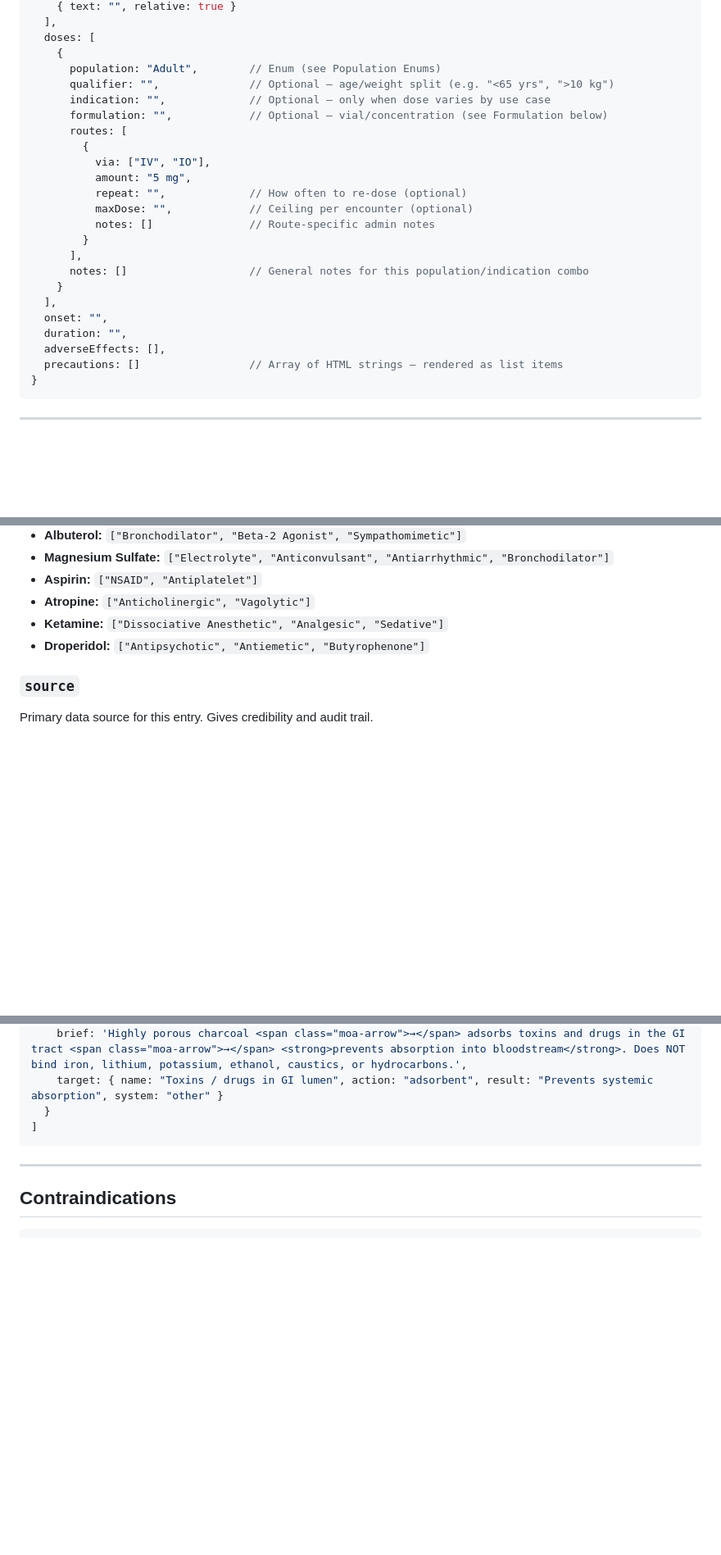
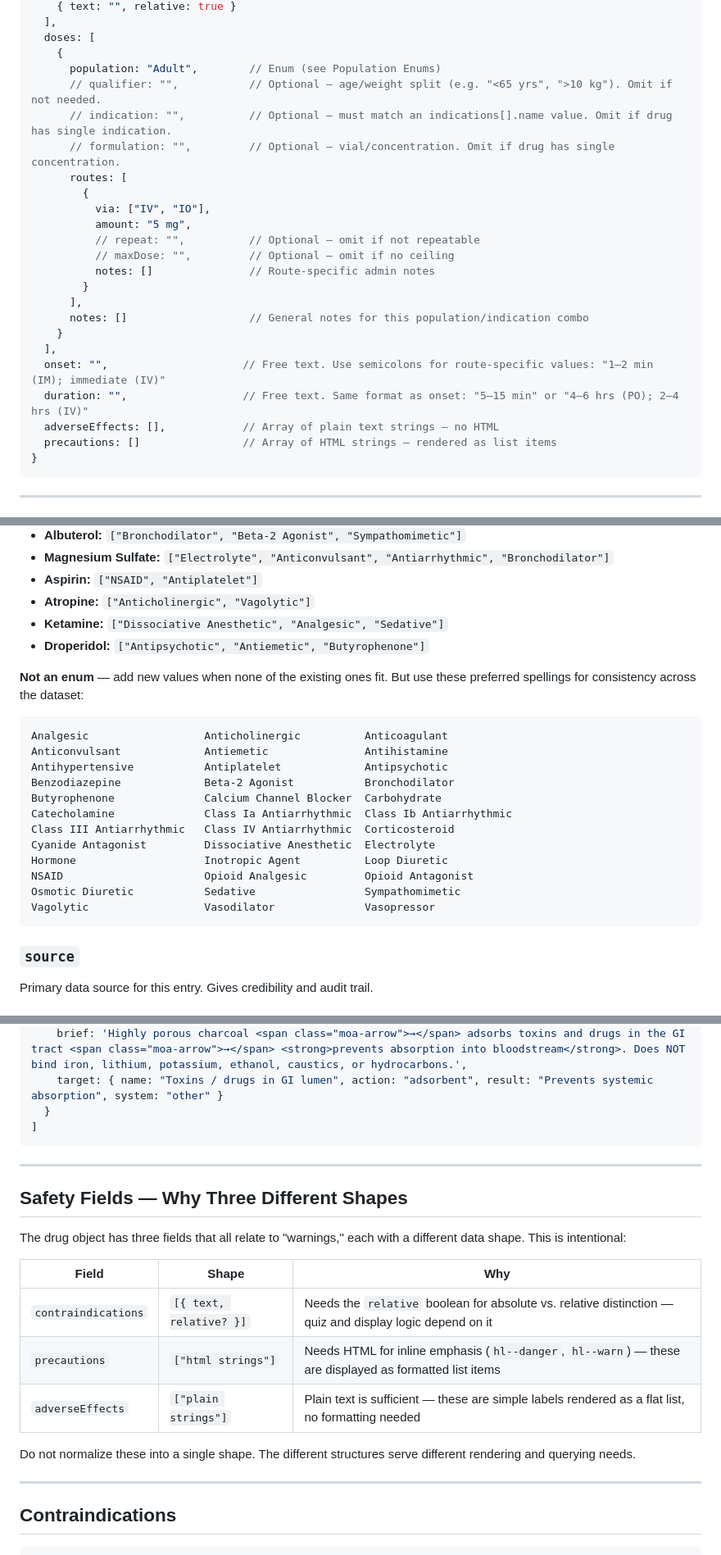
Before and after one commit to sailormetz/drug-cards, a Markdown page: data/schema_v2.md, 3 parts joined by grey strips. Shown at 82% size. Rendered like a GitHub page; blank space fills up the shorter version.

Commit message:
Schema v2: safety fields rationale, classes vocabulary, indication Rule 0, template cleanup, sameDoseAs nav helper

````diff
--- a/data/schema_v2.md
+++ b/data/schema_v2.md
@@ -48,25 +48,25 @@ Full reference for `data/drugs.js` entries.
   doses: [
     {
       population: "Adult",        // Enum (see Population Enums)
-      qualifier: "",              // Optional — age/weight split (e.g. "<65 yrs", ">10 kg")
-      indication: "",             // Optional — only when dose varies by use case
-      formulation: "",            // Optional — vial/concentration (see Formulation below)
+      // qualifier: "",           // Optional — age/weight split (e.g. "<65 yrs", ">10 kg"). Omit if not needed.
+      // indication: "",          // Optional — must match an indications[].name value. Omit if drug has single indication.
+      // formulation: "",         // Optional — vial/concentration. Omit if drug has single concentration.
       routes: [
         {
           via: ["IV", "IO"],
           amount: "5 mg",
-          repeat: "",             // How often to re-dose (optional)
-          maxDose: "",            // Ceiling per encounter (optional)
+          // repeat: "",          // Optional — omit if not repeatable
+          // maxDose: "",         // Optional — omit if no ceiling
           notes: []               // Route-specific admin notes
         }
       ],
       notes: []                   // General notes for this population/indication combo
     }
   ],
-  onset: "",
-  duration: "",
-  adverseEffects: [],
-  precautions: []                 // Array of HTML strings — rendered as list items
+  onset: "",                     // Free text. Use semicolons for route-specific values: "1–2 min (IM); immediate (IV)"
+  duration: "",                  // Free text. Same format as onset: "5–15 min" or "4–6 hrs (PO); 2–4 hrs (IV)"
+  adverseEffects: [],            // Array of plain text strings — no HTML
+  precautions: []                // Array of HTML strings — rendered as list items
 }
 ```
 
@@ -138,6 +140,23 @@ Examples:
 - **Atropine:** `["Anticholinergic", "Vagolytic"]`
 - **Ketamine:** `["Dissociative Anesthetic", "Analgesic", "Sedative"]`
 - **Droperidol:** `["Antipsychotic", "Antiemetic", "Butyrophenone"]`
+
+**Not an enum** — add new values when none of the existing ones fit. But use these preferred spellings for consistency across the dataset:
+
+```
+Analgesic                  Anticholinergic          Anticoagulant
+Anticonvulsant             Antiemetic               Antihistamine
+Antihypertensive           Antiplatelet             Antipsychotic
+Benzodiazepine             Beta-2 Agonist           Bronchodilator
+Butyrophenone              Calcium Channel Blocker  Carbohydrate
+Catecholamine              Class Ia Antiarrhythmic  Class Ib Antiarrhythmic
+Class III Antiarrhythmic   Class IV Antiarrhythmic  Corticosteroid
+Cyanide Antagonist         Dissociative Anesthetic  Electrolyte
+Hormone                    Inotropic Agent          Loop Diuretic
+NSAID                      Opioid Analgesic         Opioid Antagonist
+Osmotic Diuretic           Sedative                 Sympathomimetic
+Vagolytic                  Vasodilator              Vasopressor
+```
 
 ### `source`
 Primary data source for this entry. Gives credibility and audit trail.
@@ -646,6 +688,20 @@ moa: [
   }
 ]
 ```
+
+---
+
+## Safety Fields — Why Three Different Shapes
+
+The drug object has three fields that all relate to "warnings," each with a different data shape. This is intentional:
+
+| Field | Shape | Why |
+|-------|-------|-----|
+| `contraindications` | `[{ text, relative? }]` | Needs the `relative` boolean for absolute vs. relative distinction — quiz and display logic depend on it |
+| `precautions` | `["html strings"]` | Needs HTML for inline emphasis (`hl--danger`, `hl--warn`) — these are displayed as formatted list items |
+| `adverseEffects` | `["plain strings"]` | Plain text is sufficient — these are simple labels rendered as a flat list, no formatting needed |
+
+Do not normalize these into a single shape. The different structures serve different rendering and querying needs.
 
 ---
 
````
Also changed, not shown: other parts of data/schema_v2.md (+30 -1 lines).
